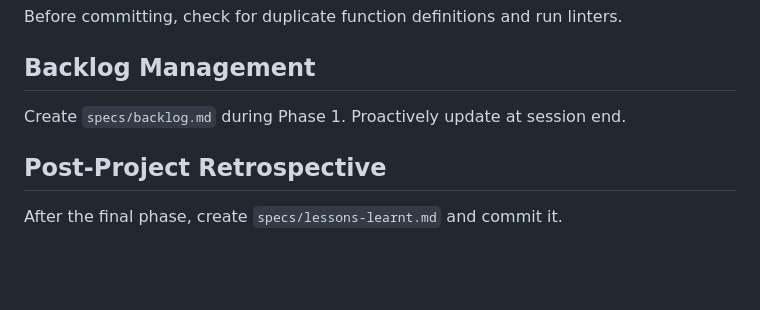
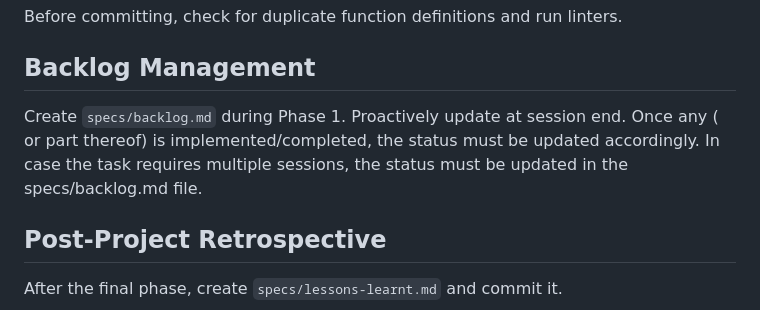
Before and after one commit to navinrathore/TowerOfHanoi, a Markdown page: agent.md, the part around the change. GitHub-like rendering; blank space fills up the shorter version.

Commit message:
docs: generate CHANGELOG.md and update agent.md backlog rule

```diff
--- a/agent.md
+++ b/agent.md
@@ -77,7 +77,7 @@ run `pytest`, and identify the next phase.
 Before committing, check for duplicate function definitions and run linters.
 
 ## Backlog Management
-Create `specs/backlog.md` during Phase 1. Proactively update at session end.
+Create `specs/backlog.md` during Phase 1. Proactively update at session end. Once any ( or part thereof) is implemented/completed, the status must be updated accordingly. In case the task requires multiple sessions, the status must be updated in the specs/backlog.md file.
 
 ## Post-Project Retrospective
 After the final phase, create `specs/lessons-learnt.md` and commit it.
```
Also changed, not shown: CHANGELOG.md (added, +30 -0 lines).
